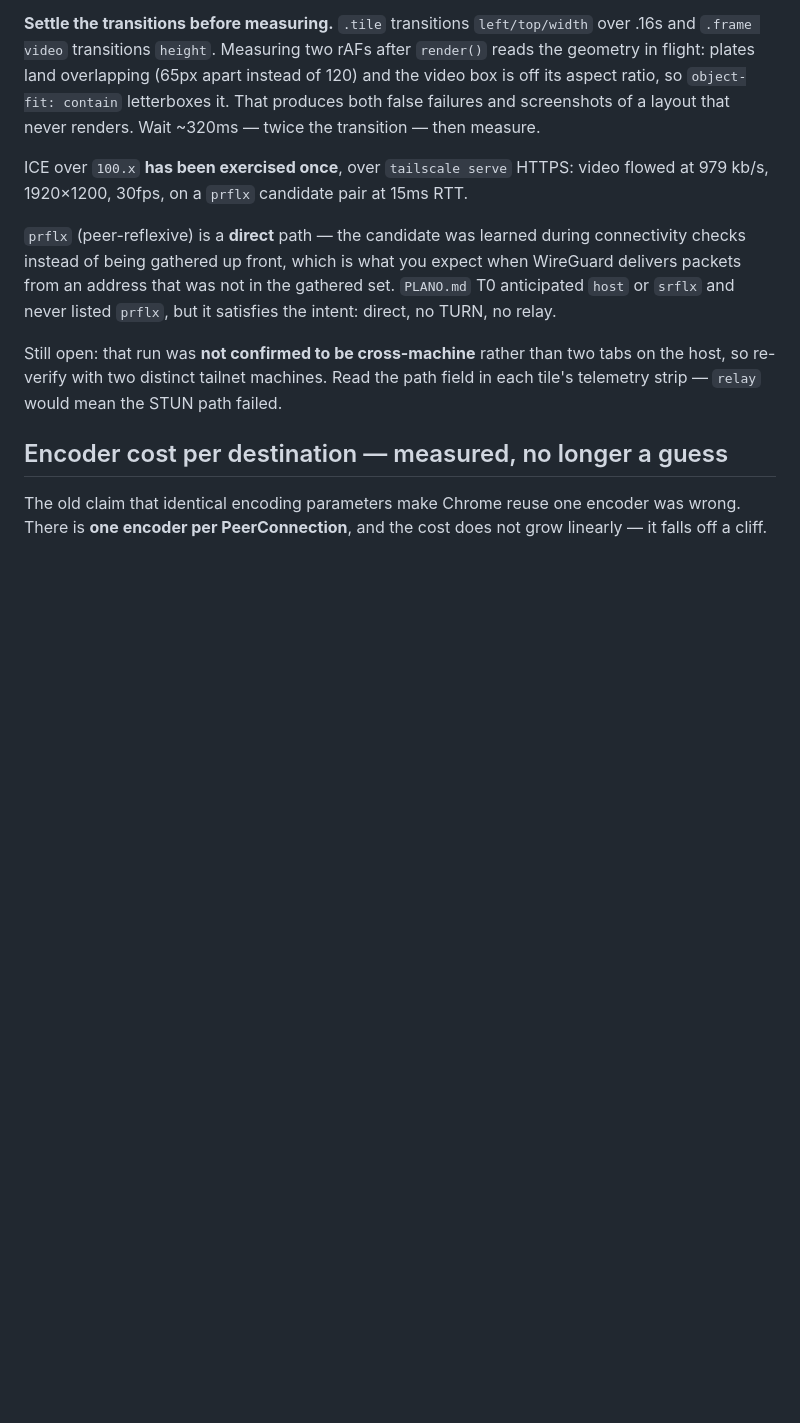
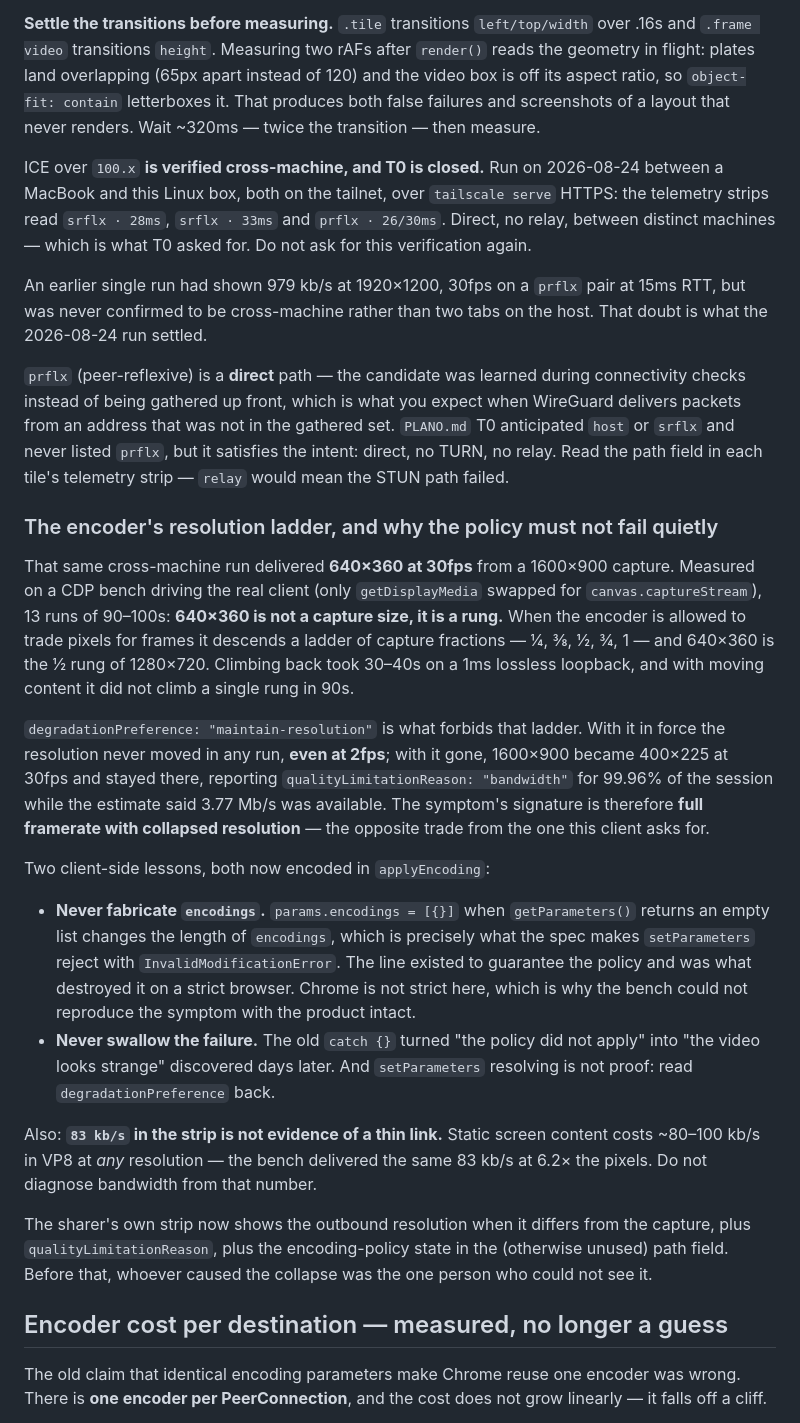
Before and after one commit to thoth-id/ss, a Markdown page: CLAUDE.md, the part around the change. GitHub-like rendering; blank space fills up the shorter version.

```diff
--- a/CLAUDE.md
+++ b/CLAUDE.md
@@ -317,18 +317,61 @@ instead of 120) and the video box is off its aspect ratio, so `object-fit:
 contain` letterboxes it. That produces both false failures and screenshots of a
 layout that never renders. Wait ~320ms — twice the transition — then measure.
 
-ICE over `100.x` **has been exercised once**, over `tailscale serve` HTTPS: video
-flowed at 979 kb/s, 1920×1200, 30fps, on a `prflx` candidate pair at 15ms RTT.
+ICE over `100.x` **is verified cross-machine, and T0 is closed.** Run on
+2026-08-24 between a MacBook and this Linux box, both on the tailnet, over
+`tailscale serve` HTTPS: the telemetry strips read `srflx · 28ms`,
+`srflx · 33ms` and `prflx · 26/30ms`. Direct, no relay, between distinct
+machines — which is what T0 asked for. Do not ask for this verification again.
+
+An earlier single run had shown 979 kb/s at 1920×1200, 30fps on a `prflx` pair
+at 15ms RTT, but was never confirmed to be cross-machine rather than two tabs on
+the host. That doubt is what the 2026-08-24 run settled.
 
 `prflx` (peer-reflexive) is a **direct** path — the candidate was learned during
 connectivity checks instead of being gathered up front, which is what you expect
 when WireGuard delivers packets from an address that was not in the gathered set.
 `PLANO.md` T0 anticipated `host` or `srflx` and never listed `prflx`, but it
-satisfies the intent: direct, no TURN, no relay.
+satisfies the intent: direct, no TURN, no relay. Read the path field in each
+tile's telemetry strip — `relay` would mean the STUN path failed.
 
-Still open: that run was **not confirmed to be cross-machine** rather than two
-tabs on the host, so re-verify with two distinct tailnet machines. Read the path
-field in each tile's telemetry strip — `relay` would mean the STUN path failed.
+### The encoder's resolution ladder, and why the policy must not fail quietly
+
+That same cross-machine run delivered **640×360 at 30fps** from a 1600×900
+capture. Measured on a CDP bench driving the real client (only `getDisplayMedia`
+swapped for `canvas.captureStream`), 13 runs of 90–100s: **640×360 is not a
+capture size, it is a rung.** When the encoder is allowed to trade pixels for
+frames it descends a ladder of capture fractions — ¼, ⅜, ½, ¾, 1 — and 640×360
+is the ½ rung of 1280×720. Climbing back took 30–40s on a 1ms lossless loopback,
+and with moving content it did not climb a single rung in 90s.
+
+`degradationPreference: "maintain-resolution"` is what forbids that ladder. With
+it in force the resolution never moved in any run, **even at 2fps**; with it
+gone, 1600×900 became 400×225 at 30fps and stayed there, reporting
+`qualityLimitationReason: "bandwidth"` for 99.96% of the session while the
+estimate said 3.77 Mb/s was available. The symptom's signature is therefore
+**full framerate with collapsed resolution** — the opposite trade from the one
+this client asks for.
+
+Two client-side lessons, both now encoded in `applyEncoding`:
+
+- **Never fabricate `encodings`.** `params.encodings = [{}]` when
+  `getParameters()` returns an empty list changes the length of `encodings`,
+  which is precisely what the spec makes `setParameters` reject with
+  `InvalidModificationError`. The line existed to guarantee the policy and was
+  what destroyed it on a strict browser. Chrome is not strict here, which is why
+  the bench could not reproduce the symptom with the product intact.
+- **Never swallow the failure.** The old `catch {}` turned "the policy did not
+  apply" into "the video looks strange" discovered days later. And
+  `setParameters` resolving is not proof: read `degradationPreference` back.
+
+Also: **`83 kb/s` in the strip is not evidence of a thin link.** Static screen
+content costs ~80–100 kb/s in VP8 at *any* resolution — the bench delivered the
+same 83 kb/s at 6.2× the pixels. Do not diagnose bandwidth from that number.
+
+The sharer's own strip now shows the outbound resolution when it differs from
+the capture, plus `qualityLimitationReason`, plus the encoding-policy state in
+the (otherwise unused) path field. Before that, whoever caused the collapse was
+the one person who could not see it.
 
 ## Encoder cost per destination — measured, no longer a guess
 
```
Also changed, not shown: PLANO.md (+23 -5 lines), README.md (+7 -0 lines).
